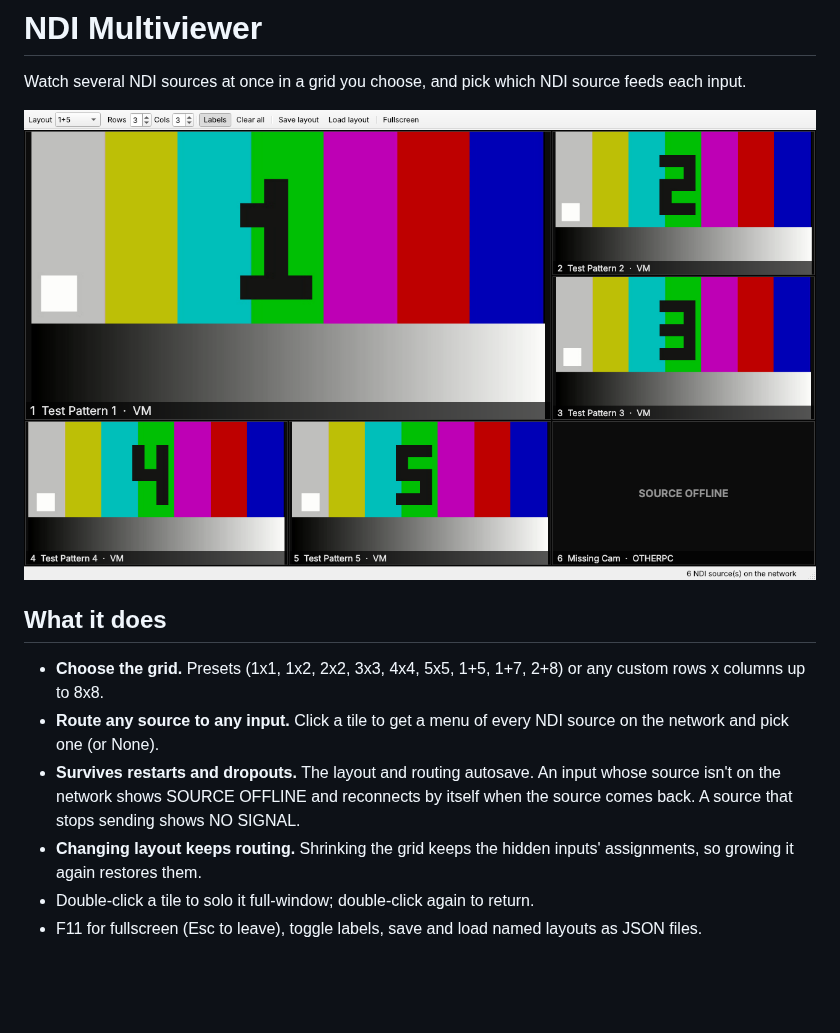
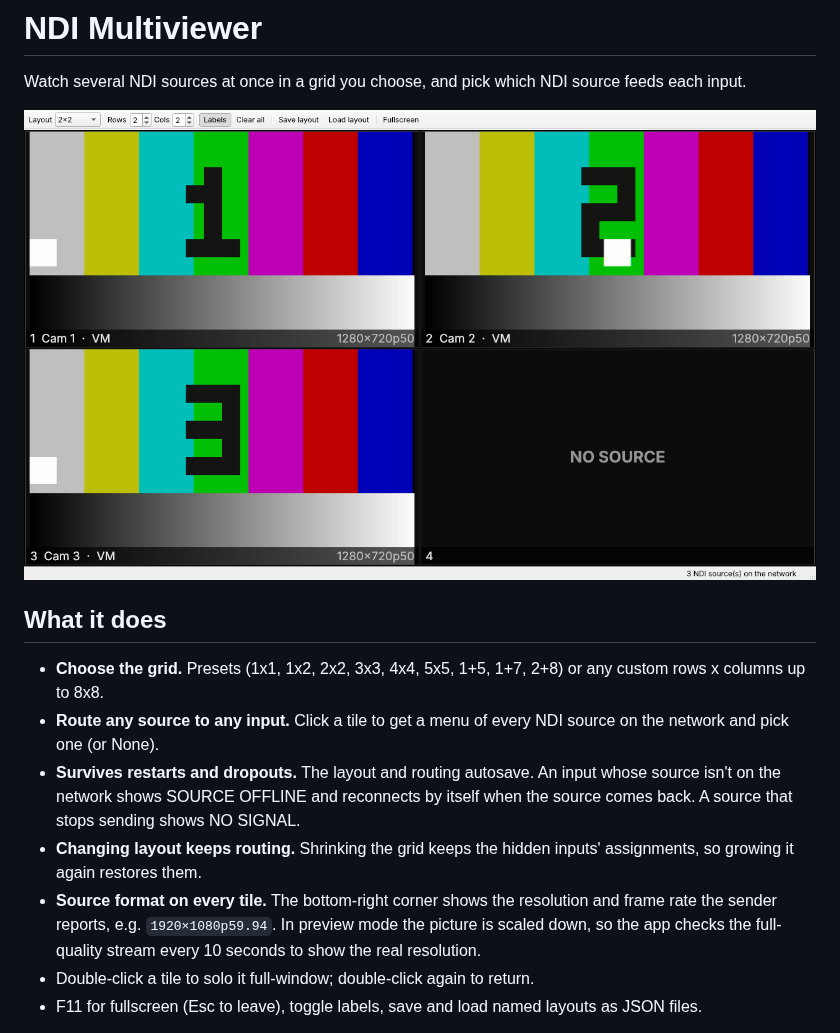
Before and after one commit to ReeceBurdon/ndi-multiviewer, a Markdown page: README.md, the part around one of its changes. Rendered like a GitHub page; pictures changed too: docs/screenshot.png; blank space fills up the shorter version.

```diff
--- a/README.md
+++ b/README.md
@@ -17,6 +17,10 @@ source feeds each input.
   NO SIGNAL.
 - **Changing layout keeps routing.** Shrinking the grid keeps the hidden
   inputs' assignments, so growing it again restores them.
+- **Source format on every tile.** The bottom-right corner shows the
+  resolution and frame rate the sender reports, e.g. `1920×1080p59.94`. In
+  preview mode the picture is scaled down, so the app checks the full-quality
+  stream every 10 seconds to show the real resolution.
 - Double-click a tile to solo it full-window; double-click again to return.
 - F11 for fullscreen (Esc to leave), toggle labels, save and load named
   layouts as JSON files.
```
Also changed, not shown: other parts of README.md (+1 -1 lines), 3 other files.
